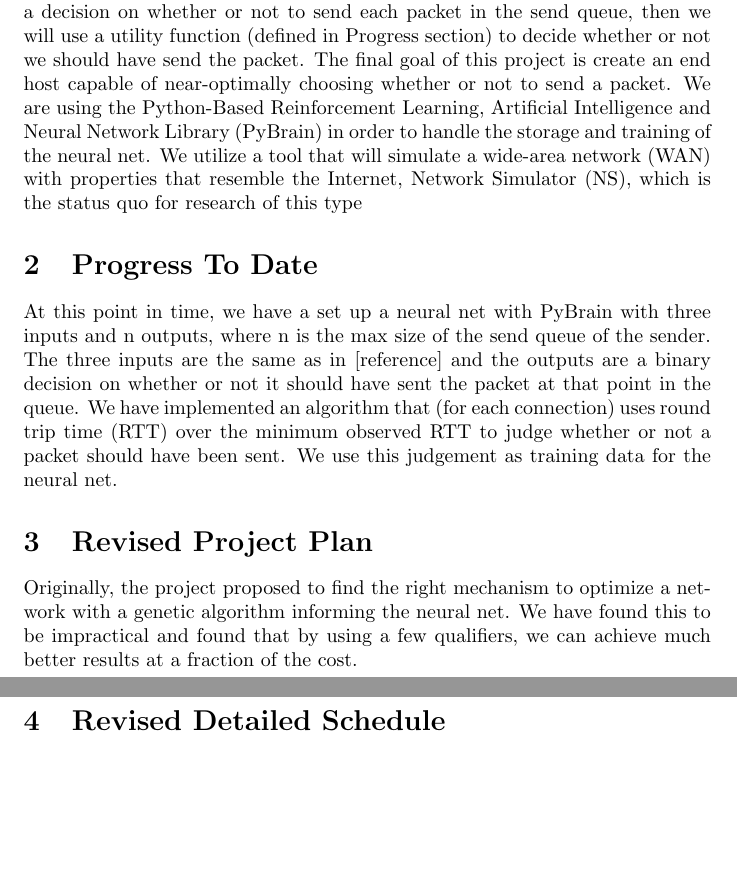
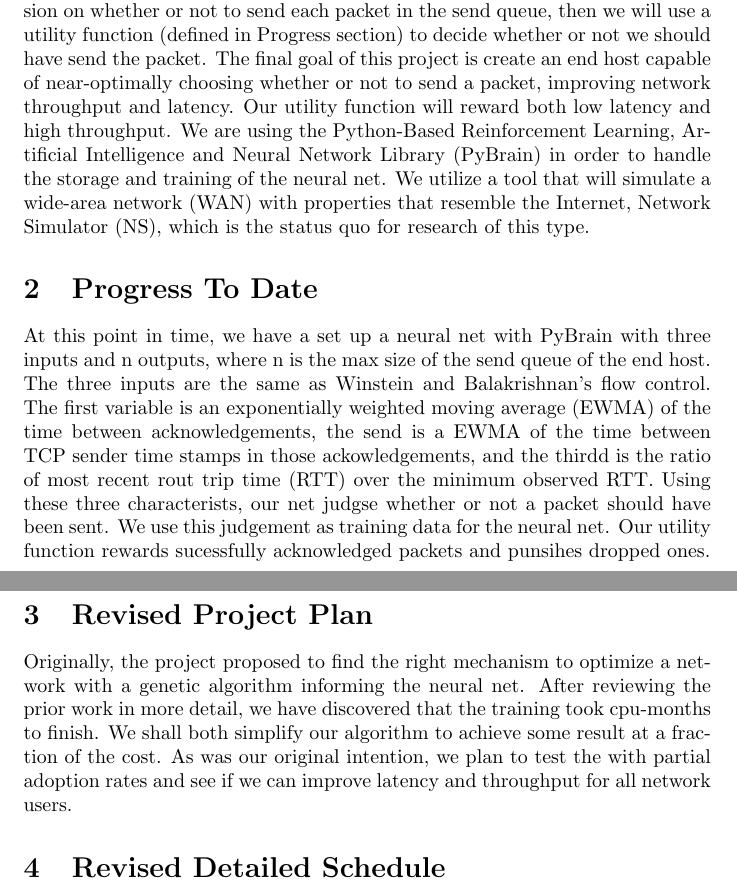
Before and after one commit to stabradi/AI_project, a LaTeX document (checkpoint.ltx): two parts of pages 1 and 2 of 2, joined at a grey line, cut so that both start at the same text, the shorter picture padded with empty space. Compiled offline with pdfLaTeX.

Commit message:
V3 of checkpoint document

```diff
--- a/checkpoint.ltx
+++ b/checkpoint.ltx
@@ -8,15 +8,15 @@
 \begin{document}
 \maketitle
 \section{Summary of Goals}
-	Our project seeks to use an intelligent system to develop a more effective congestion control mechanism for the Transmission Control Protocol (TCP). In order to do this, we propose to utilize a neural net. The neural net will make a decision on whether or not to send each packet in the send queue, then we will use a utility function (defined in Progress section) to decide whether or not we should have send the packet. The final goal of this project is create an end host capable of near-optimally choosing whether or not to send a packet.
-We are using the Python-Based Reinforcement Learning, Artificial Intelligence and Neural Network Library (PyBrain) in order to handle the storage and training of the neural net. We utilize a tool that will simulate a wide-area network (WAN) with properties that resemble the Internet, Network Simulator (NS), which is the status quo for research of this type
+	Our project seeks to use an intelligent system to develop a more effective congestion control mechanism for the Transmission Control Protocol (TCP). In order to do this, we propose to utilize a neural net. The neural net will make a decision on whether or not to send each packet in the send queue, then we will use a utility function (defined in Progress section) to decide whether or not we should have send the packet. The final goal of this project is create an end host capable of near-optimally choosing whether or not to send a packet, improving network throughput and latency. Our utility function will reward both low latency and high throughput.
+We are using the Python-Based Reinforcement Learning, Artificial Intelligence and Neural Network Library (PyBrain) in order to handle the storage and training of the neural net. We utilize a tool that will simulate a wide-area network (WAN) with properties that resemble the Internet, Network Simulator (NS), which is the status quo for research of this type.
 
 
 \section{Progress To Date}
-At this point in time, we have a set up a neural net with PyBrain with three inputs and n outputs, where n is the max size of the send queue of the sender. The three inputs are the same as in [reference] and the outputs are a binary decision on whether or not it should have sent the packet at that point in the queue. We have implemented an algorithm that (for each connection) uses round trip time (RTT) over the minimum observed RTT to judge whether or not a packet should have been sent. We use this judgement as training data for the neural net.
+At this point in time, we have a set up a neural net with PyBrain with three inputs and n outputs, where n is the max size of the send queue of the end host. The three inputs are the same as Winstein and Balakrishnan's flow control. The first variable is an exponentially weighted moving average (EWMA) of the time between acknowledgements, the send is a EWMA of the time between TCP sender time stamps in those ackowledgements, and the thirdd is the ratio of most recent rout trip time (RTT) over the minimum observed RTT. Using these three characterists, our net judgse whether or not a packet should have been sent. We use this judgement as training data for the neural net. Our utility function rewards sucessfully acknowledged packets and punsihes dropped ones.
 
 \section{Revised Project Plan}
-Originally, the project proposed to find the right mechanism to optimize a network with a genetic algorithm informing the neural net. We have found this to be impractical and found that by using a few qualifiers, we can achieve much better results at a fraction of the cost.
+Originally, the project proposed to find the right mechanism to optimize a network with a genetic algorithm informing the neural net. After reviewing the prior work in more detail, we have discovered that the training took cpu-months to finish. We shall both simplify our algorithm to achieve some result at a fraction of the cost. As was our original intention, we plan to test the with partial adoption rates and see if we can improve latency and throughput for all network users.
 
 \section{Revised Detailed Schedule}
 \begin {tabularx}
```
